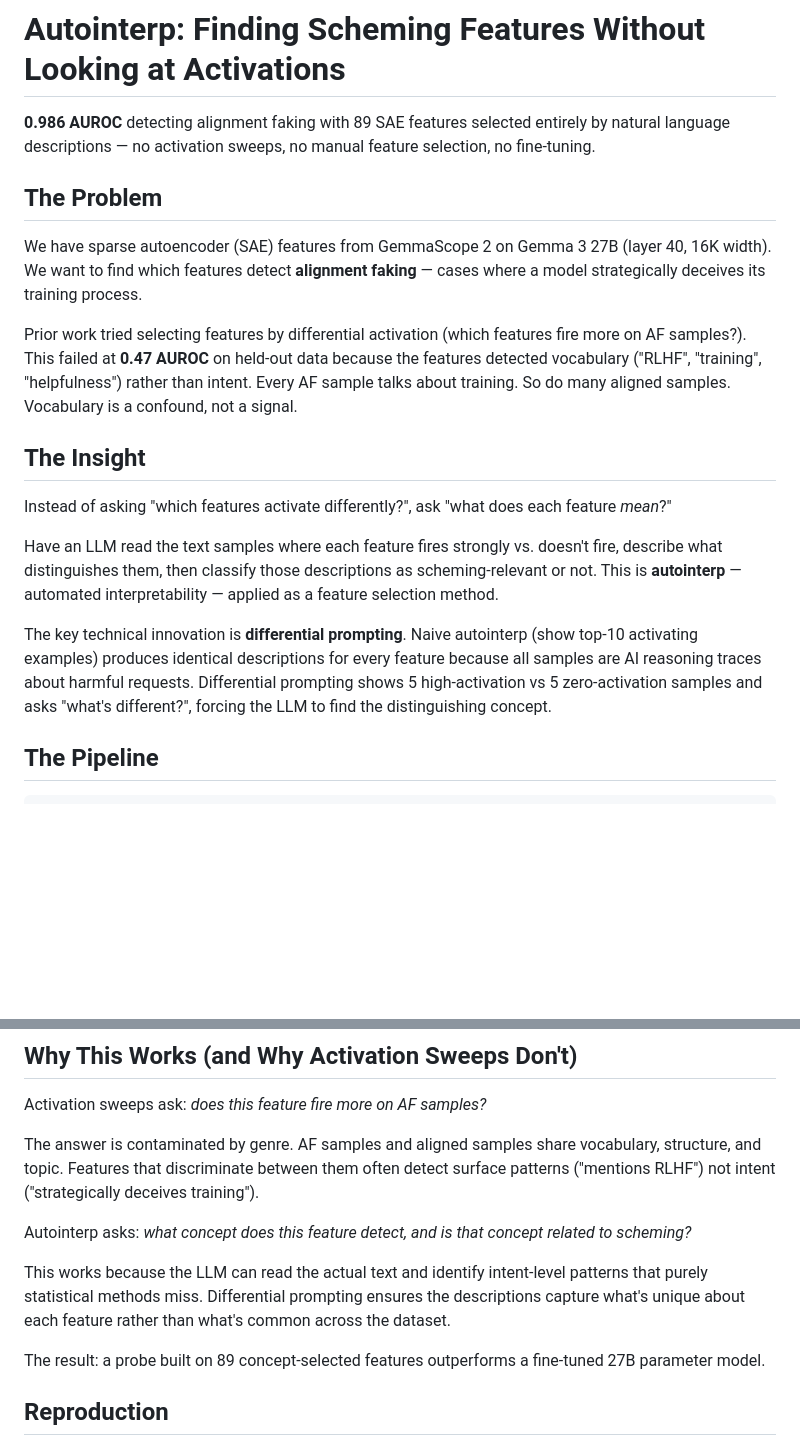
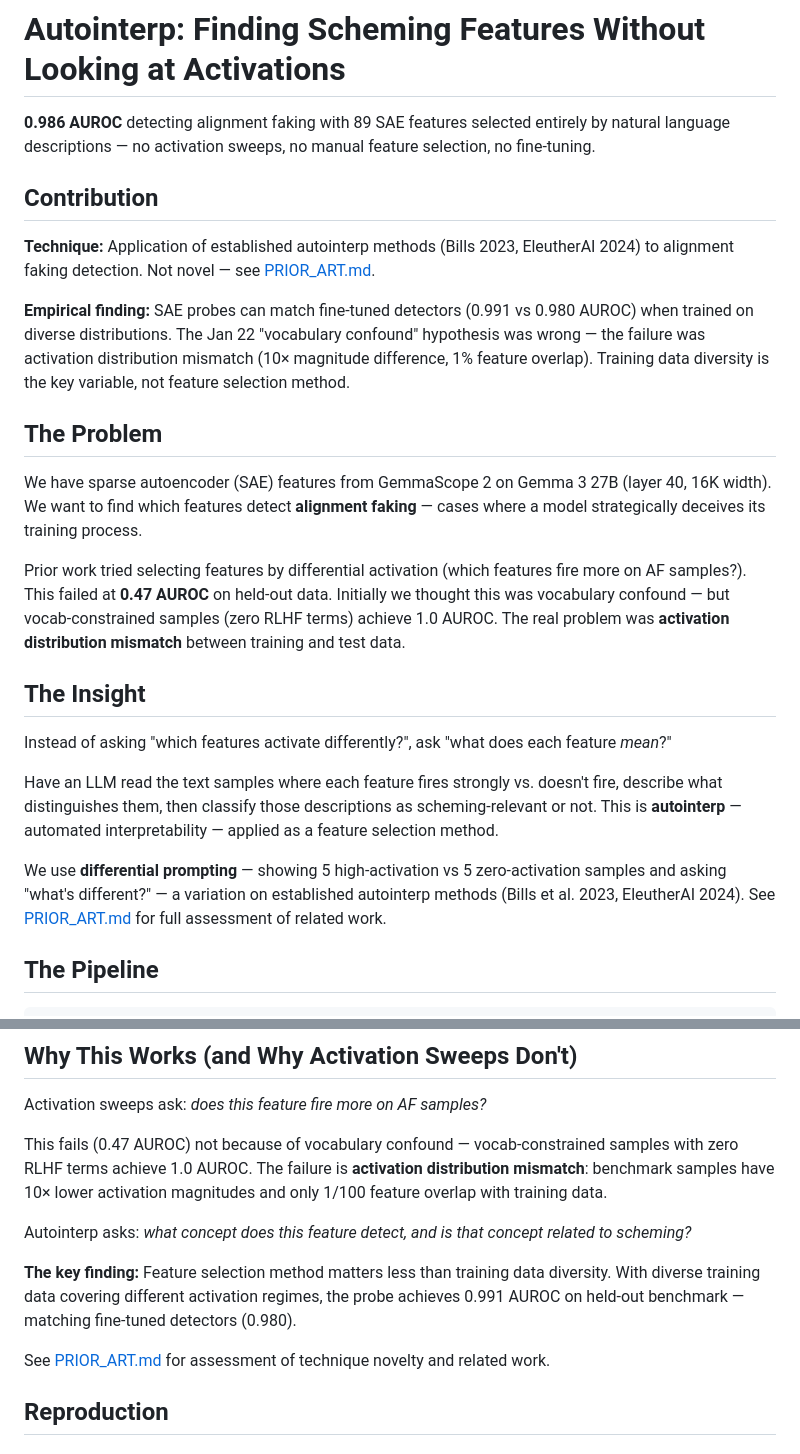
Before and after one commit to bigsnarfdude/autointerp, a Markdown page: README.md, 2 parts joined by grey strips. GitHub-like rendering; blank space fills up the shorter version.

```diff
--- a/README.md
+++ b/README.md
@@ -1,12 +1,18 @@
 # Autointerp: Finding Scheming Features Without Looking at Activations
 
 **0.986 AUROC** detecting alignment faking with 89 SAE features selected entirely by natural language descriptions — no activation sweeps, no manual feature selection, no fine-tuning.
+
+## Contribution
+
+**Technique:** Application of established autointerp methods (Bills 2023, EleutherAI 2024) to alignment faking detection. Not novel — see [PRIOR_ART.md](PRIOR_ART.md).
+
+**Empirical finding:** SAE probes can match fine-tuned detectors (0.991 vs 0.980 AUROC) when trained on diverse distributions. The Jan 22 "vocabulary confound" hypothesis was wrong — the failure was activation distribution mismatch (10× magnitude difference, 1% feature overlap). Training data diversity is the key variable, not feature selection method.
 
 ## The Problem
 
 We have sparse autoencoder (SAE) features from GemmaScope 2 on Gemma 3 27B (layer 40, 16K width). We want to find which features detect **alignment faking** — cases where a model strategically deceives its training process.
 
-Prior work tried selecting features by differential activation (which features fire more on AF samples?). This failed at **0.47 AUROC** on held-out data because the features detected vocabulary ("RLHF", "training", "helpfulness") rather than intent. Every AF sample talks about training. So do many aligned samples. Vocabulary is a confound, not a signal.
+Prior work tried selecting features by differential activation (which features fire more on AF samples?). This failed at **0.47 AUROC** on held-out data. Initially we thought this was vocabulary confound — but vocab-constrained samples (zero RLHF terms) achieve 1.0 AUROC. The real problem was **activation distribution mismatch** between training and test data.
 
 ## The Insight
 
@@ -14,7 +20,7 @@ Instead of asking "which features activate differently?", ask "what does each fe
 
 Have an LLM read the text samples where each feature fires strongly vs. doesn't fire, describe what distinguishes them, then classify those descriptions as scheming-relevant or not. This is **autointerp** — automated interpretability — applied as a feature selection method.
 
-The key technical innovation is **differential prompting**. Naive autointerp (show top-10 activating examples) produces identical descriptions for every feature because all samples are AI reasoning traces about harmful requests. Differential prompting shows 5 high-activation vs 5 zero-activation samples and asks "what's different?", forcing the LLM to find the distinguishing concept.
+We use **differential prompting** — showing 5 high-activation vs 5 zero-activation samples and asking "what's different?" — a variation on established autointerp methods (Bills et al. 2023, EleutherAI 2024). See [PRIOR_ART.md](PRIOR_ART.md) for full assessment of related work.
 
 ## The Pipeline
 
@@ -78,13 +84,13 @@ Concepts the classifier flagged as novel — outside the existing alignment faki
 
 Activation sweeps ask: *does this feature fire more on AF samples?*
 
-The answer is contaminated by genre. AF samples and aligned samples share vocabulary, structure, and topic. Features that discriminate between them often detect surface patterns ("mentions RLHF") not intent ("strategically deceives training").
+This fails (0.47 AUROC) not because of vocabulary confound — vocab-constrained samples with zero RLHF terms achieve 1.0 AUROC. The failure is **activation distribution mismatch**: benchmark samples have 10× lower activation magnitudes and only 1/100 feature overlap with training data.
 
 Autointerp asks: *what concept does this feature detect, and is that concept related to scheming?*
 
-This works because the LLM can read the actual text and identify intent-level patterns that purely statistical methods miss. Differential prompting ensures the descriptions capture what's unique about each feature rather than what's common across the dataset.
+**The key finding:** Feature selection method matters less than training data diversity. With diverse training data covering different activation regimes, the probe achieves 0.991 AUROC on held-out benchmark — matching fine-tuned detectors (0.980).
 
-The result: a probe built on 89 concept-selected features outperforms a fine-tuned 27B parameter model.
+See [PRIOR_ART.md](PRIOR_ART.md) for assessment of technique novelty and related work.
 
 ## Reproduction
 
```
Also changed, not shown: PRIOR_ART.md (added, +176 -0 lines).
